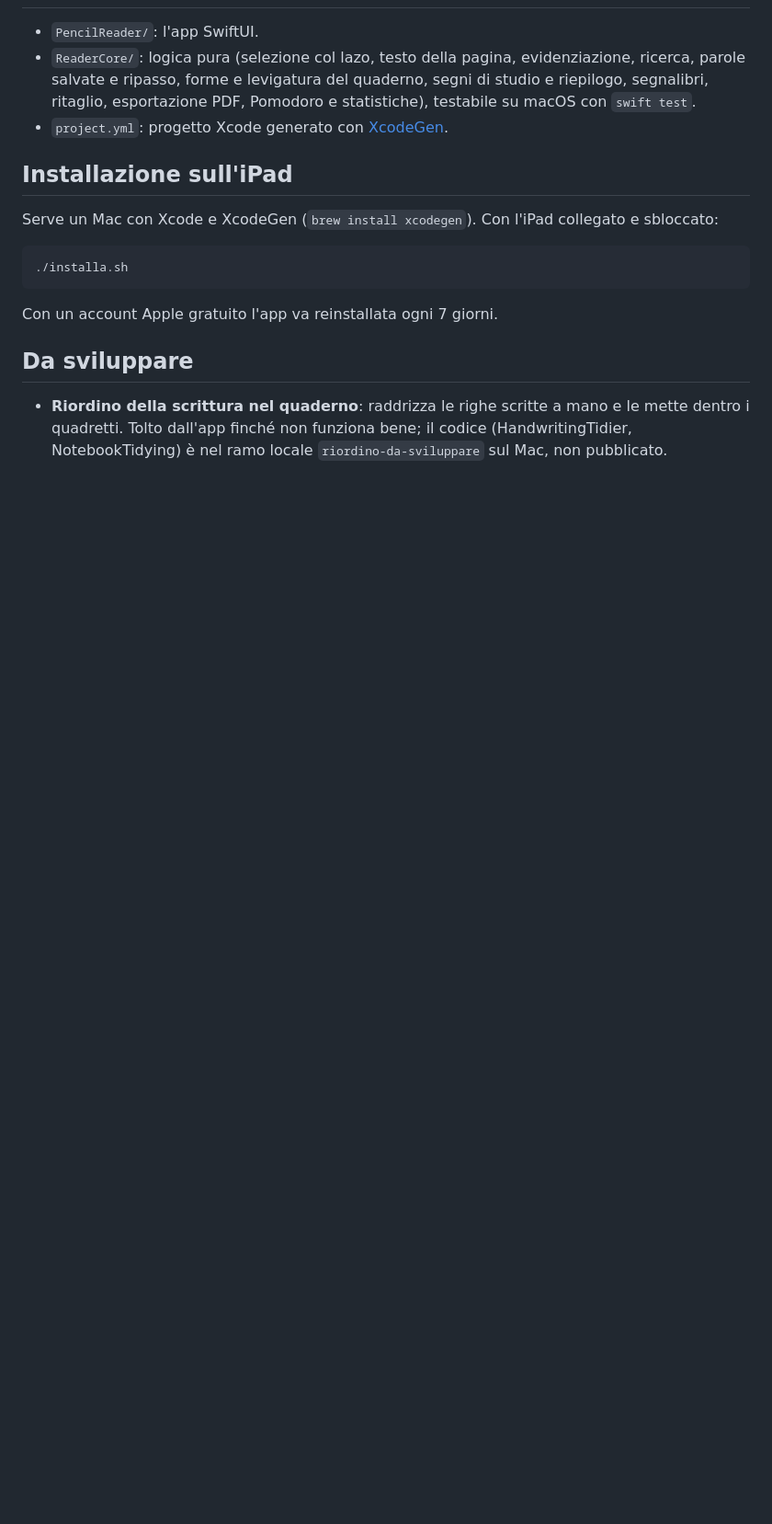
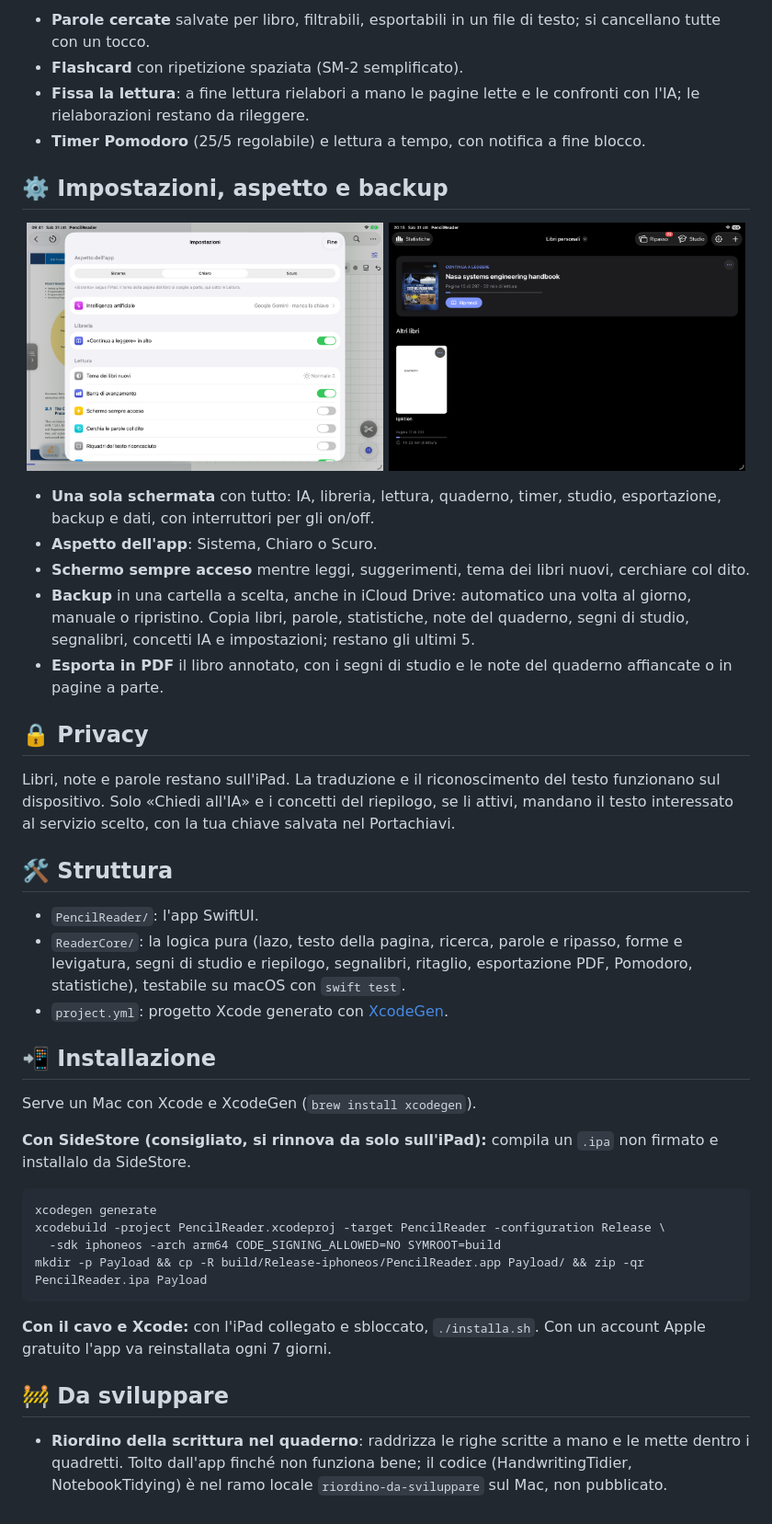
Before and after one commit to Chris203az/PencilReader, a Markdown page: README.md, the part around one of its changes. Shown at 92% size. GitHub-like rendering; pictures changed too: docs/screenshots/impostazioni.png (added), docs/screenshots/tema-scuro.png (added); blank space fills up the shorter version.

````diff
--- a/README.md
+++ b/README.md
@@ -47,18 +79,46 @@ App per iPad per studiare sui libri tecnici in inglese (PDF e scansioni) con la
+- **Parole cercate** salvate per libro, filtrabili, esportabili in un file di testo; si cancellano tutte con un tocco.
+- **Flashcard** con ripetizione spaziata (SM-2 semplificato).
+- **Fissa la lettura**: a fine lettura rielabori a mano le pagine lette e le confronti con l'IA; le rielaborazioni restano da rileggere.
+- **Timer Pomodoro** (25/5 regolabile) e lettura a tempo, con notifica a fine blocco.
+
+## ⚙️ Impostazioni, aspetto e backup
+
+<p align="center">
+  <img src="docs/screenshots/impostazioni.png" width="49%" alt="Le Impostazioni">
+  <img src="docs/screenshots/tema-scuro.png" width="49%" alt="La libreria in modalità scura">
+</p>
+
+- **Una sola schermata** con tutto: IA, libreria, lettura, quaderno, timer, studio, esportazione, backup e dati, con interruttori per gli on/off.
+- **Aspetto dell'app**: Sistema, Chiaro o Scuro.
+- **Schermo sempre acceso** mentre leggi, suggerimenti, tema dei libri nuovi, cerchiare col dito.
+- **Backup** in una cartella a scelta, anche in iCloud Drive: automatico una volta al giorno, manuale o ripristino. Copia libri, parole, statistiche, note del quaderno, segni di studio, segnalibri, concetti IA e impostazioni; restano gli ultimi 5.
+- **Esporta in PDF** il libro annotato, con i segni di studio e le note del quaderno affiancate o in pagine a parte.
+
+## 🔒 Privacy
+
+Libri, note e parole restano sull'iPad. La traduzione e il riconoscimento del testo funzionano sul dispositivo. Solo «Chiedi all'IA» e i concetti del riepilogo, se li attivi, mandano il testo interessato al servizio scelto, con la tua chiave salvata nel Portachiavi.
+
+## 🛠️ Struttura
 
 - `PencilReader/`: l'app SwiftUI.
-- `ReaderCore/`: logica pura (selezione col lazo, testo della pagina, evidenziazione, ricerca, parole salvate e ripasso, forme e levigatura del quaderno, segni di studio e riepilogo, segnalibri, ritaglio, esportazione PDF, Pomodoro e statistiche), testabile su macOS con `swift test`.
+- `ReaderCore/`: la logica pura (lazo, testo della pagina, ricerca, parole e ripasso, forme e levigatura, segni di studio e riepilogo, segnalibri, ritaglio, esportazione PDF, Pomodoro, statistiche), testabile su macOS con `swift test`.
 - `project.yml`: progetto Xcode generato con [XcodeGen](https://github.com/yonaskolb/XcodeGen).
 
-## Installazione sull'iPad
+## 📲 Installazione
 
-Serve un Mac con Xcode e XcodeGen (`brew install xcodegen`). Con l'iPad collegato e sbloccato:
+Serve un Mac con Xcode e XcodeGen (`brew install xcodegen`).
+
+**Con SideStore (consigliato, si rinnova da solo sull'iPad):** compila un `.ipa` non firmato e installalo da SideStore.
 
 ```bash
-./installa.sh
+xcodegen generate
+xcodebuild -project PencilReader.xcodeproj -target PencilReader -configuration Release \
+  -sdk iphoneos -arch arm64 CODE_SIGNING_ALLOWED=NO SYMROOT=build
+mkdir -p Payload && cp -R build/Release-iphoneos/PencilReader.app Payload/ && zip -qr PencilReader.ipa Payload
 ```
 
-Con un account Apple gratuito l'app va reinstallata ogni 7 giorni.
+**Con il cavo e Xcode:** con l'iPad collegato e sbloccato, `./installa.sh`. Con un account Apple gratuito l'app va reinstallata ogni 7 giorni.
 
-## Da sviluppare
+## 🚧 Da sviluppare
 
 - **Riordino della scrittura nel quaderno**: raddrizza le righe scritte a mano e le mette dentro i quadretti. Tolto dall'app finché non funziona bene; il codice (HandwritingTidier, NotebookTidying) è nel ramo locale `riordino-da-sviluppare` sul Mac, non pubblicato.
````
Also changed, not shown: other parts of README.md (+64 -32 lines), docs/screenshots/indice.png (added), docs/screenshots/libreria.png (added), docs/screenshots/studio-quaderno.png (added).
